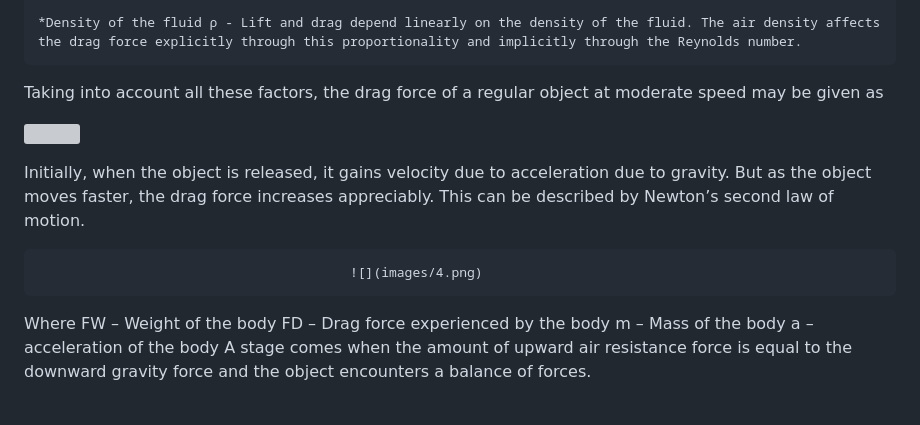
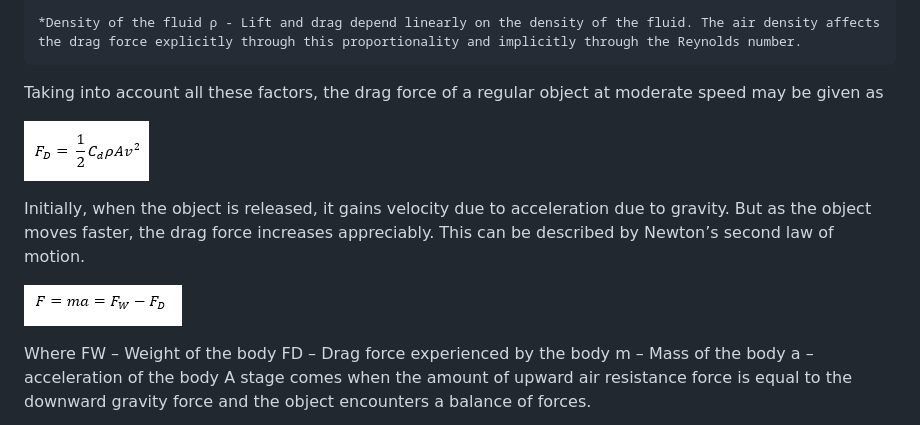
Before and after one commit to virtual-labs/exp-drag-force-dei, a Markdown page: experiment/theory.md, the part around the change. GitHub-like rendering; grey boxes are pictures that could not be loaded.

```diff
--- a/experiment/theory.md
+++ b/experiment/theory.md
@@ -26,11 +26,11 @@ If the object were falling through a fluid (either a gas or a liquid), there wou
 
 Taking into account all these factors, the drag force of a regular object at moderate speed may be given as
 
-![](images/3png)
+![](images/3.png)
 
 Initially, when the object is released, it gains velocity due to acceleration due to gravity. But as the object moves faster, the drag force increases appreciably. This can be described by Newton’s second law of motion.
 
-                                            ![](images/4.png)
+![](images/4.png)
 
 Where FW – Weight of the body
 	FD – Drag force experienced by the body
```
